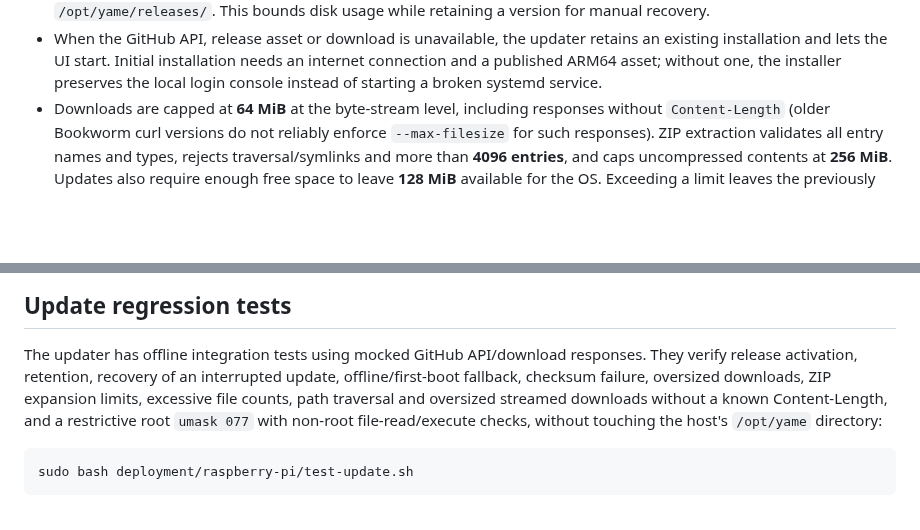
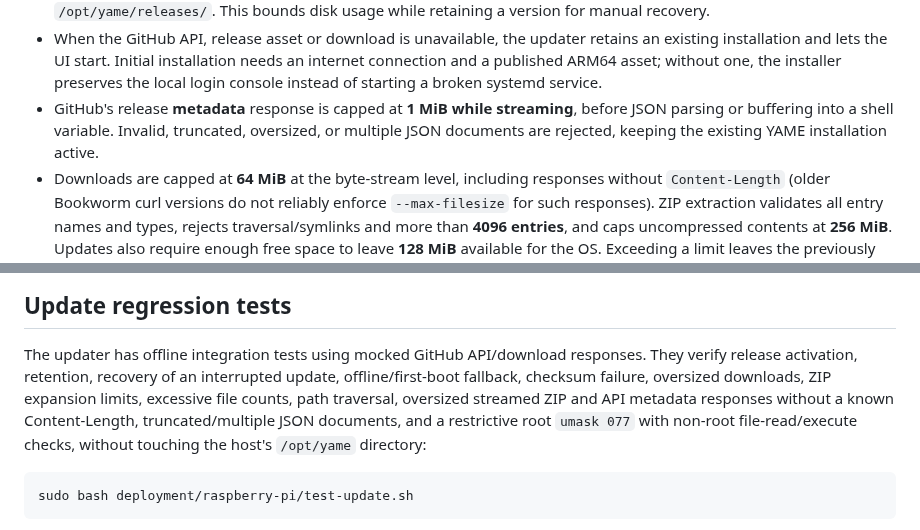
Before and after one commit to skasti/yame, a Markdown page: deployment/raspberry-pi/README.md, 2 parts joined by grey strips. Rendered like a GitHub page; blank space fills up the shorter version.

Commit message:
Document bounded GitHub metadata and invalid JSON fallback

````diff
--- a/deployment/raspberry-pi/README.md
+++ b/deployment/raspberry-pi/README.md
@@ -84,6 +84,10 @@ Boot -> yame-update.service -> yame.service -> HDMI tty1 TUI
   needs an internet connection and a published ARM64 asset; without one,
   the installer preserves the local login console instead of starting a broken
   systemd service.
+- GitHub's release **metadata** response is capped at **1 MiB while
+  streaming**, before JSON parsing or buffering into a shell variable.
+  Invalid, truncated, oversized, or multiple JSON documents are rejected,
+  keeping the existing YAME installation active.
 - Downloads are capped at **64 MiB** at the byte-stream level, including
   responses without `Content-Length` (older Bookworm curl versions do not
   reliably enforce `--max-filesize` for such responses). ZIP extraction
@@ -203,8 +207,9 @@ sudo systemctl enable --now getty@tty1.service
 The updater has offline integration tests using mocked GitHub API/download
 responses. They verify release activation, retention, recovery of an interrupted
 update, offline/first-boot fallback, checksum failure, oversized downloads,
-ZIP expansion limits, excessive file counts, path traversal and oversized
-streamed downloads without a known Content-Length, and a restrictive
+ZIP expansion limits, excessive file counts, path traversal, oversized
+streamed ZIP and API metadata responses without a known Content-Length,
+truncated/multiple JSON documents, and a restrictive
 root `umask 077` with non-root file-read/execute checks, without touching the host's `/opt/yame` directory:
 
 ```sh
````
